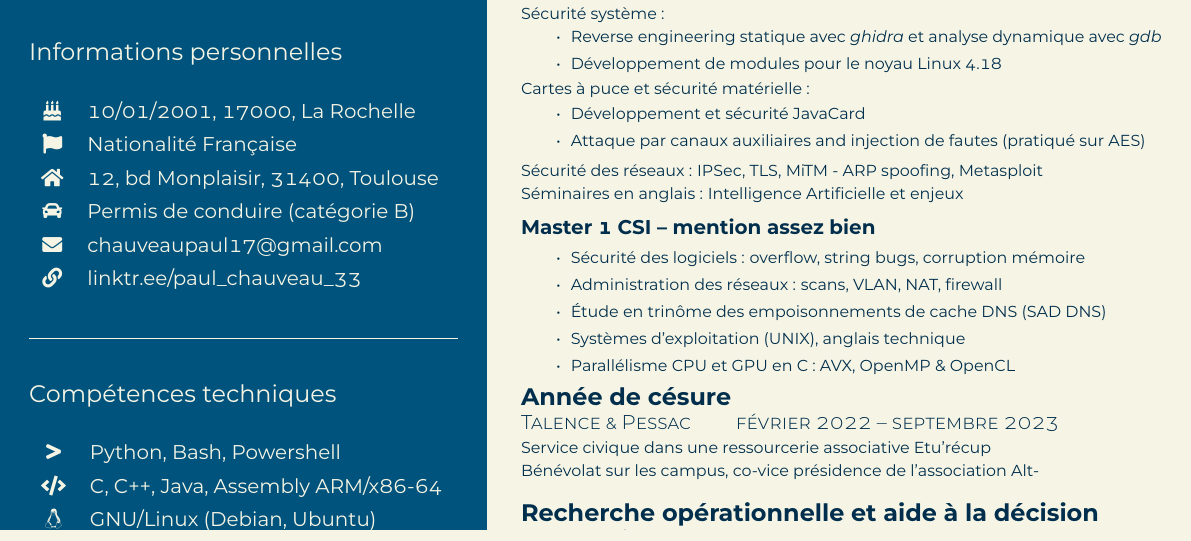
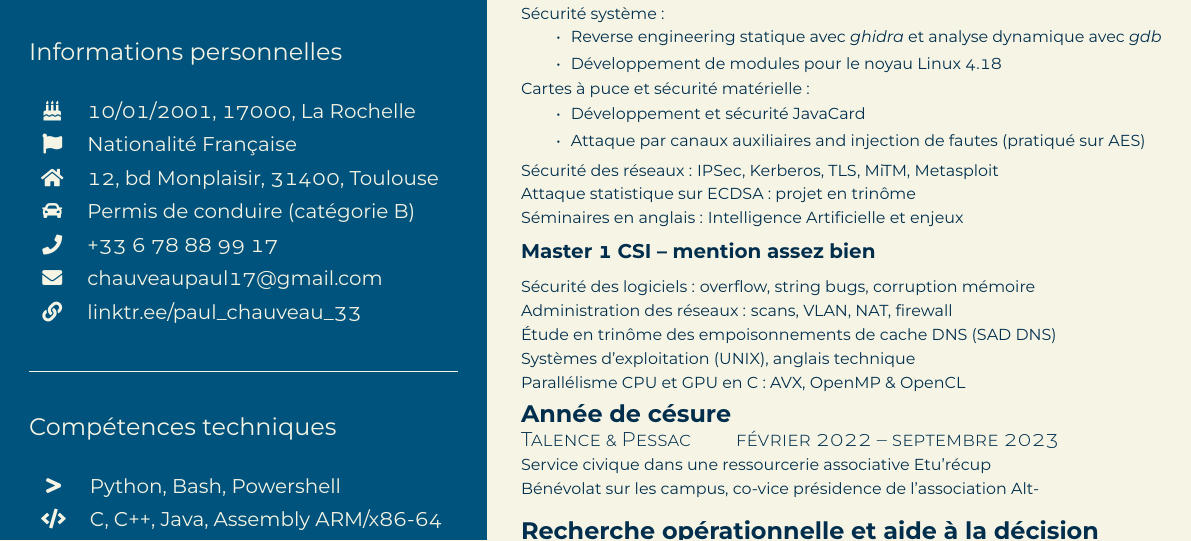
Before and after one commit to PaulChauveau17/cv, a LaTeX CV (src/resume.tex): part of the page, cut so that both start at the same text. The pictures show the PDF file CV_FR_Paul_Chauveau.pdf that the author committed with the source.

Commit message:
Adding group project ECDSA ; removing itemization in M1 CSI ; adding phone number

```diff
--- a/src/resume.tex
+++ b/src/resume.tex
@@ -137,7 +137,7 @@
       \faFlag{}         & Nationalité Française \\
       \faHome{}         & 12, bd Monplaisir, 31400, Toulouse \\
       \faCar{}          & Permis de conduire (catégorie B) \\
-      %\faPhone{}        & +33 6 78 88 99 17 \\
+      \faPhone{}        & +33 6 78 88 99 17 \\
       \faEnvelope{}     & \href{mailto:chauveaupaul17@gmail.com}{chauveaupaul17@gmail.com} \\
       \faLink{}         & \href{https://linktr.ee/paul_chauveau_33}{linktr.ee/paul\_chauveau\_33} \\
     \end{tabularx}
@@ -213,23 +213,18 @@
         \item Attaque par canaux auxiliaires and injection de fautes (pratiqué sur AES)
       \end{itemize}
     }
-    {\footnotesize Sécurité des réseaux : IPSec, TLS, MiTM - ARP spoofing, Metasploit} \\
+    {\footnotesize Sécurité des réseaux : IPSec, Kerberos, TLS, MiTM, Metasploit} \\
+    {\footnotesize Attaque statistique sur ECDSA : projet en trinôme} \\
+    %{\footnotesize Cryptanalyse : attaques implémentées en Python (Sage)} \\
     {\footnotesize Séminaires en anglais : Intelligence Artificielle et enjeux} \\[1ex]
 
     {\textbf{Master 1 CSI \textendash{} mention assez bien}} \\[1ex]
-    {\footnotesize \begin{itemize}
-      \item Sécurité des logiciels : overflow, string bugs, corruption mémoire
-      \item Administration des réseaux : scans, VLAN, NAT, firewall
-      \item Étude en trinôme des empoisonnements de cache DNS (\href{https://www.saddns.net/}{SAD DNS})
-      \item Systèmes d'exploitation (UNIX), anglais technique
-      \item Parallélisme CPU et GPU en C : AVX, OpenMP \& OpenCL
-    \end{itemize}
-    }
-    % {\footnotesize Sécurité des logiciels : overflow, string bugs, corruption mémoire} \\
-    % {\footnotesize Administration des réseaux : scans, VLAN, NAT, firewall} \\
-    % {\footnotesize Étude en trinôme des empoisonnements de cache DNS (\href{https://www.saddns.net/}{SAD DNS})} \\
-    % {\footnotesize Systèmes d'exploitation (UNIX), anglais technique} \\
-    % {\footnotesize Parallélisme CPU et GPU en C : AVX, OpenMP \& OpenCL} \\[2ex]
+    {\footnotesize Sécurité des logiciels : overflow, string bugs, corruption mémoire} \\
+    {\footnotesize Administration des réseaux : scans, VLAN, NAT, firewall} \\
+    {\footnotesize Étude en trinôme des empoisonnements de cache DNS (\href{https://www.saddns.net/}{SAD DNS})} \\
+    {\footnotesize Systèmes d'exploitation (UNIX), anglais technique} \\
+    {\footnotesize Parallélisme CPU et GPU en C : AVX, OpenMP \& OpenCL} \\[1ex]
+
 
     {\large \textbf{Année de césure}} \\
     {\scshape\fontseries{light}\selectfont Talence \& Pessac \qquad février 2022 \textendash{} septembre 2023} \\
```
Also changed, not shown: CV_FR_Paul_Chauveau.pdf.
